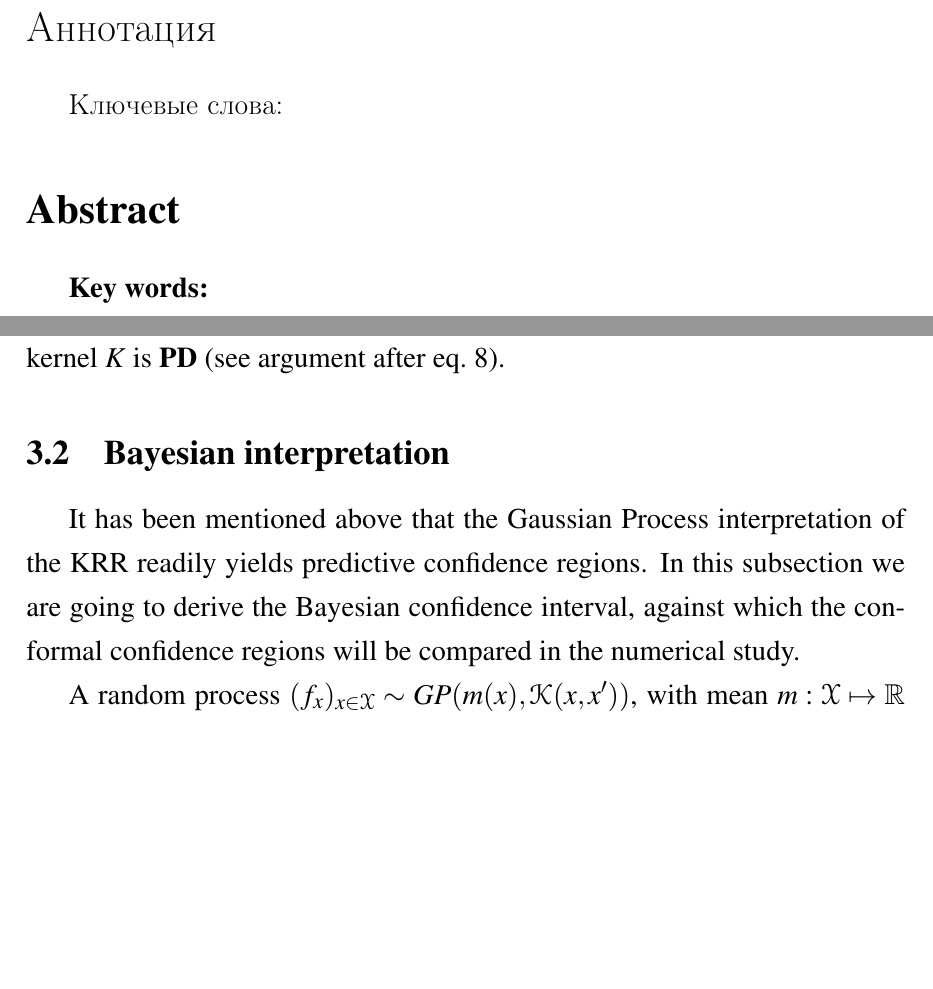
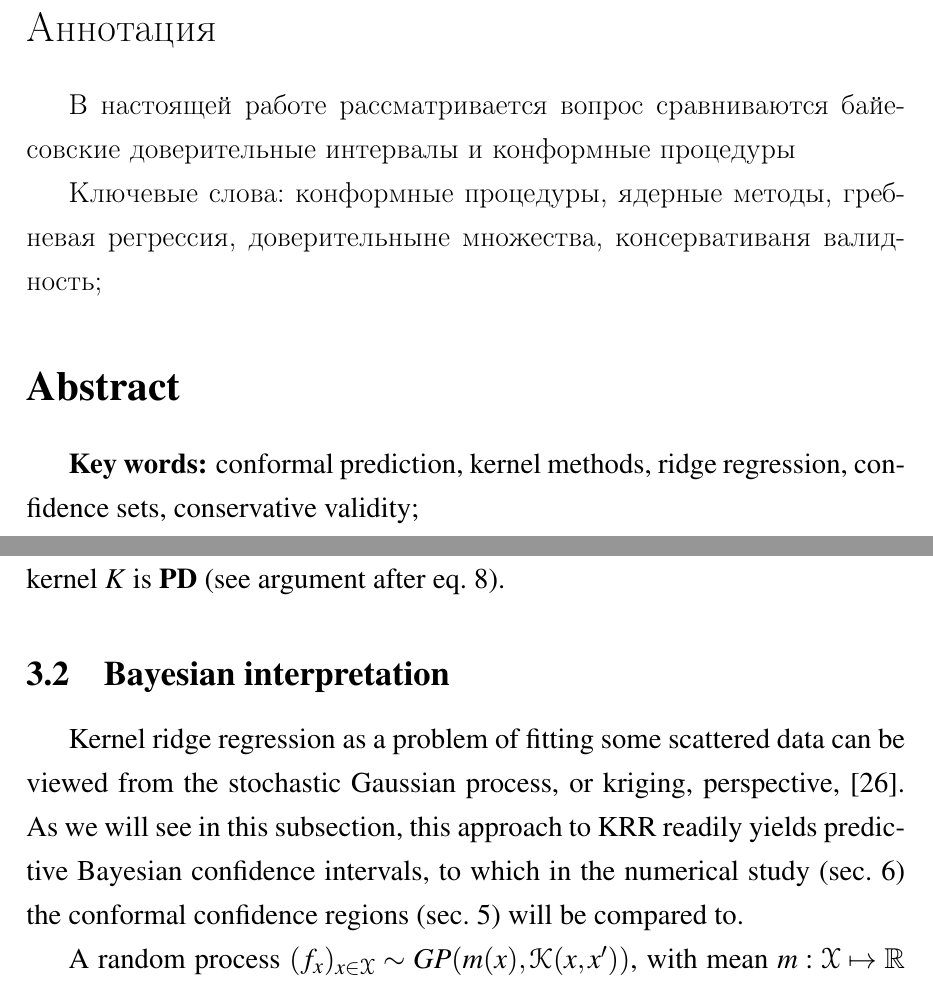
Before and after one commit to ivannz/study_notes, a LaTeX thesis (year_15_16/thesis/report/working_paper.tex): two parts of pages 3 and 17 of 70 before the commit and two parts of pages 3 and 17 of 71 after it, joined at a grey line, cut so that both start at the same text, the shorter picture padded with empty space. Compiled offline with pdfLaTeX.

Commit message:
Minor edits

```diff
--- a/year_15_16/thesis/report/working_paper.tex
+++ b/year_15_16/thesis/report/working_paper.tex
@@ -108,15 +108,16 @@
 \selectlanguage{russian}
 \section*{Аннотация}
 
-
-\textbf{Ключевые слова:}
+В настоящей работе рассматривается вопрос сравниваются байесовские доверительные интервалы и конформные процедуры
+
+\textbf{Ключевые слова:} конформные процедуры, ядерные методы, гребневая регрессия,
+доверительныне множества, консервативаня валидность;
 
 \selectlanguage{english}
 \section*{Abstract}
 
-
-
-\textbf{Key words:}
+\textbf{Key words:} conformal prediction, kernel methods, ridge regression,
+confidence sets, conservative validity;
 \newpage
 
 \selectlanguage{english}
@@ -696,12 +697,13 @@ is \textbf{PD} (see argument after eq.~\ref{eq:holdout_resid}).
 \subsection{Bayesian interpretation} % (fold)
 \label{sub:bayesian_interpretation_of_krr}
 
-It has been mentioned above that the Gaussian Process interpretation of the KRR
-readily yields predictive confidence regions. In this subsection we are going to
-derive the Bayesian confidence interval, against which the conformal confidence
-regions will be compared in the numerical study.
-
-%% Brief intro into Gaussian processes
+Kernel ridge regression as a problem of fitting some scattered data can be viewed
+from the stochastic Gaussian process, or kriging, perspective, \cite{rasmussen2006}.
+As we will see in this subsection, this approach to KRR readily yields predictive
+Bayesian confidence intervals, to which in the numerical study (sec.~\ref{sec:numerical_study})
+the conformal confidence regions (sec.~\ref{sec:conformalized_krr}) will be compared
+to.
+
 A random process $(f_x)_{x\in \Xcal} \sim GP(m(x), \Kcal(x,x'))$, with mean $m : \Xcal
 \mapsto \Real$ and \textbf{PD} function $\Kcal : \Xcal \times \Xcal \mapsto \Real$
 is a Gaussian Process if all its finite dimensional distributions are multivariate
```
Also changed, not shown: year_15_16/thesis/report/references.bib (+10 -1 lines), year_15_16/thesis/report/working_paper.tex (17 more changed lines).
